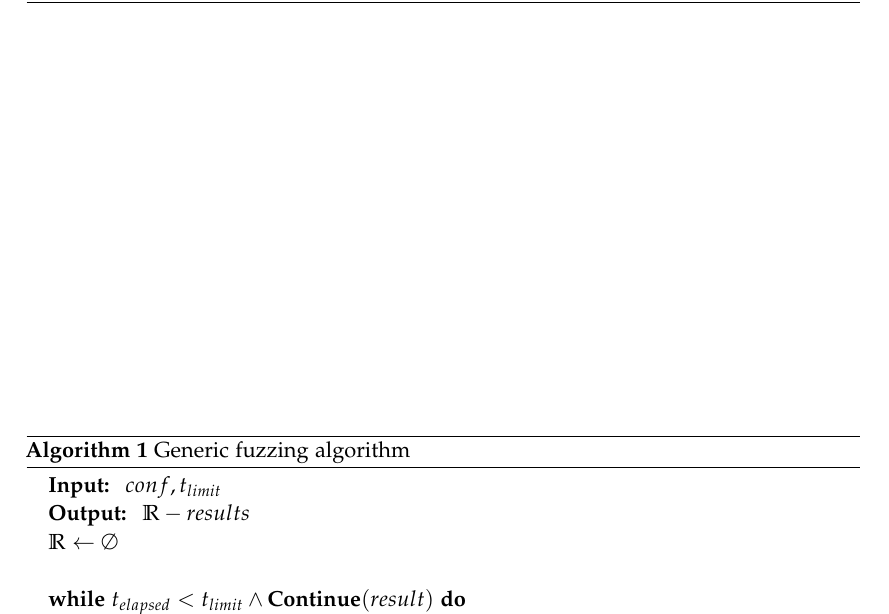
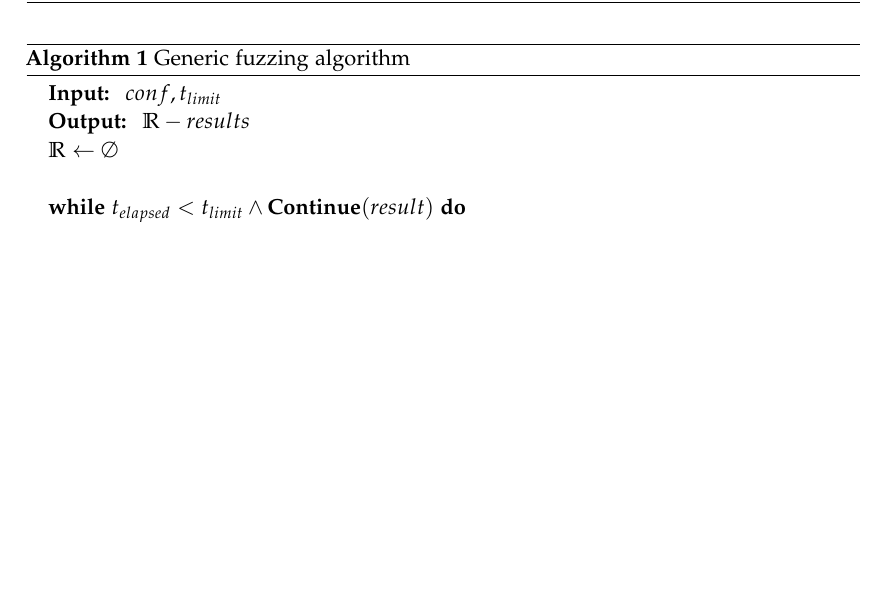
Before and after one commit to denispaluca/msc-thesis, a LaTeX thesis (main.tex, which reads chapters/02_background.tex): part of page 22 of 50, cut so that both start at the same text, the shorter picture padded with empty space. Compiled offline with pdfLaTeX.

Commit message:
Finish bg

```diff
--- a/chapters/02_background.tex
+++ b/chapters/02_background.tex
@@ -163,7 +163,8 @@ From this work, the first fuzzing tool was built to allow other researchers to c
 
 The main idea behind fuzzing is providing random input for the program under test and monitoring its behavior.
 Algorithm \ref{alg:fuzz} shows a generic fuzzing algorithm, which is used in when modeling fuzzers \cite{manes_art_2019}.
-\begin{algorithm}[htbp]
+
+\begin{algorithm}[H]
     \caption{Generic fuzzing algorithm}\label{alg:fuzz}
     \begin{algorithmic}
         \item \textbf{Input: } $conf, t_{limit}$
```
Also changed, not shown: chapters/02_background.tex (1 more changed lines).
